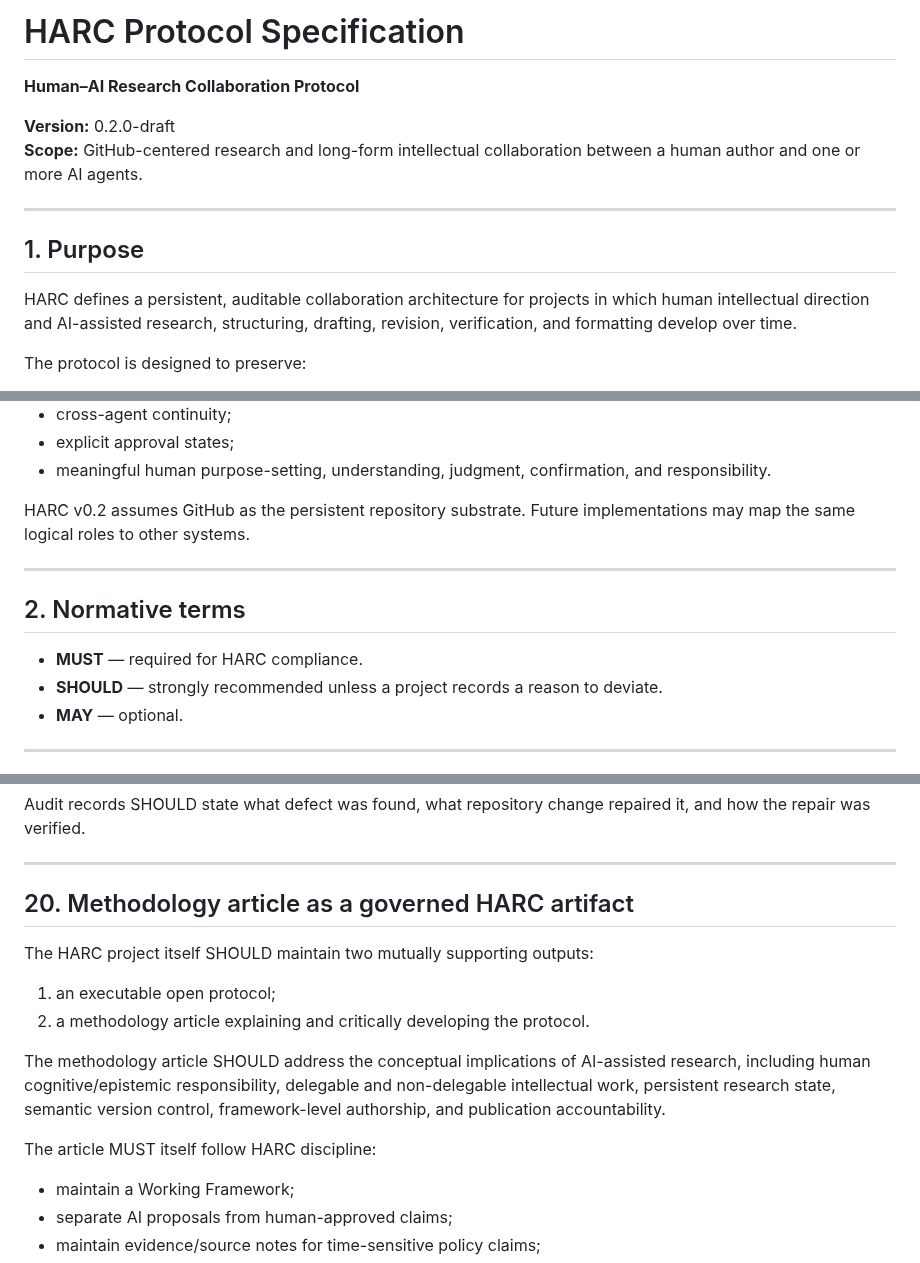
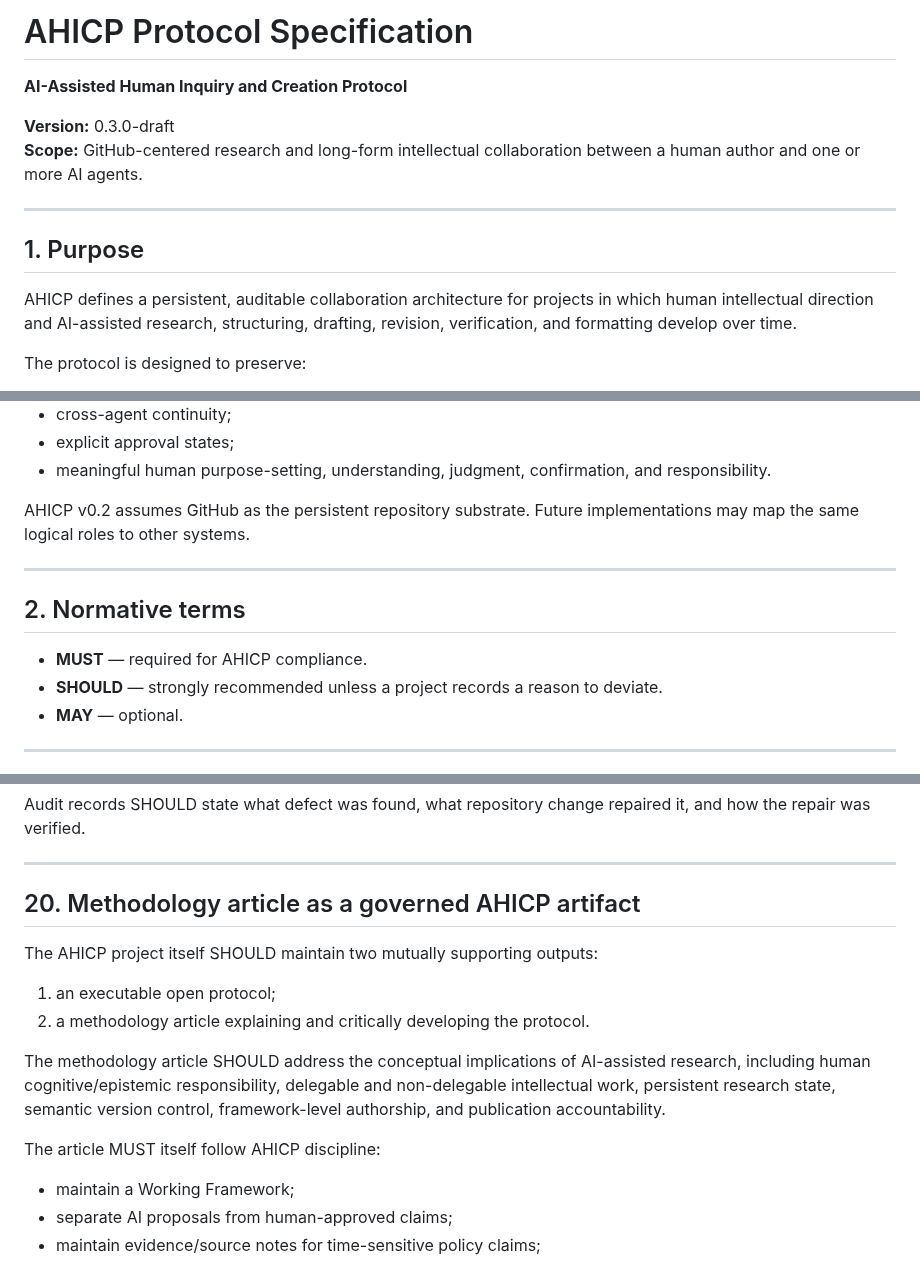
Before and after one commit to ChongLiuPhil/AI-Assisted-Human-Inquiry-and-Creation-Protocol, a Markdown page: protocol/SPECIFICATION.md, 3 parts joined by grey strips. Drawn GitHub-style.

Commit message:
Begin AHICP v0.3 semantic migration in protocol/SPECIFICATION.md

```diff
--- a/protocol/SPECIFICATION.md
+++ b/protocol/SPECIFICATION.md
@@ -1,15 +1,15 @@
-# HARC Protocol Specification
+# AHICP Protocol Specification
 
-**Human–AI Research Collaboration Protocol**
+**AI-Assisted Human Inquiry and Creation Protocol**
 
-**Version:** 0.2.0-draft
+**Version:** 0.3.0-draft
 **Scope:** GitHub-centered research and long-form intellectual collaboration between a human author and one or more AI agents.
 
 ---
 
 ## 1. Purpose
 
-HARC defines a persistent, auditable collaboration architecture for projects in which human intellectual direction and AI-assisted research, structuring, drafting, revision, verification, and formatting develop over time.
+AHICP defines a persistent, auditable collaboration architecture for projects in which human intellectual direction and AI-assisted research, structuring, drafting, revision, verification, and formatting develop over time.
 
 The protocol is designed to preserve:
 
@@ -25,13 +25,13 @@ The protocol is designed to preserve:
 - explicit approval states;
 - meaningful human purpose-setting, understanding, judgment, confirmation, and responsibility.
 
-HARC v0.2 assumes GitHub as the persistent repository substrate. Future implementations may map the same logical roles to other systems.
+AHICP v0.2 assumes GitHub as the persistent repository substrate. Future implementations may map the same logical roles to other systems.
 
 ---
 
 ## 2. Normative terms
 
-- **MUST** — required for HARC compliance.
+- **MUST** — required for AHICP compliance.
 - **SHOULD** — strongly recommended unless a project records a reason to deviate.
 - **MAY** — optional.
 
@@ -533,16 +533,16 @@ Audit records SHOULD state what defect was found, what repository change repaire
 
 ---
 
-## 20. Methodology article as a governed HARC artifact
+## 20. Methodology article as a governed AHICP artifact
 
-The HARC project itself SHOULD maintain two mutually supporting outputs:
+The AHICP project itself SHOULD maintain two mutually supporting outputs:
 
 1. an executable open protocol;
 2. a methodology article explaining and critically developing the protocol.
 
 The methodology article SHOULD address the conceptual implications of AI-assisted research, including human cognitive/epistemic responsibility, delegable and non-delegable intellectual work, persistent research state, semantic version control, framework-level authorship, and publication accountability.
 
-The article MUST itself follow HARC discipline:
+The article MUST itself follow AHICP discipline:
 
 - maintain a Working Framework;
 - separate AI proposals from human-approved claims;
```
Also changed, not shown: other parts of protocol/SPECIFICATION.md (+13 -13 lines).
